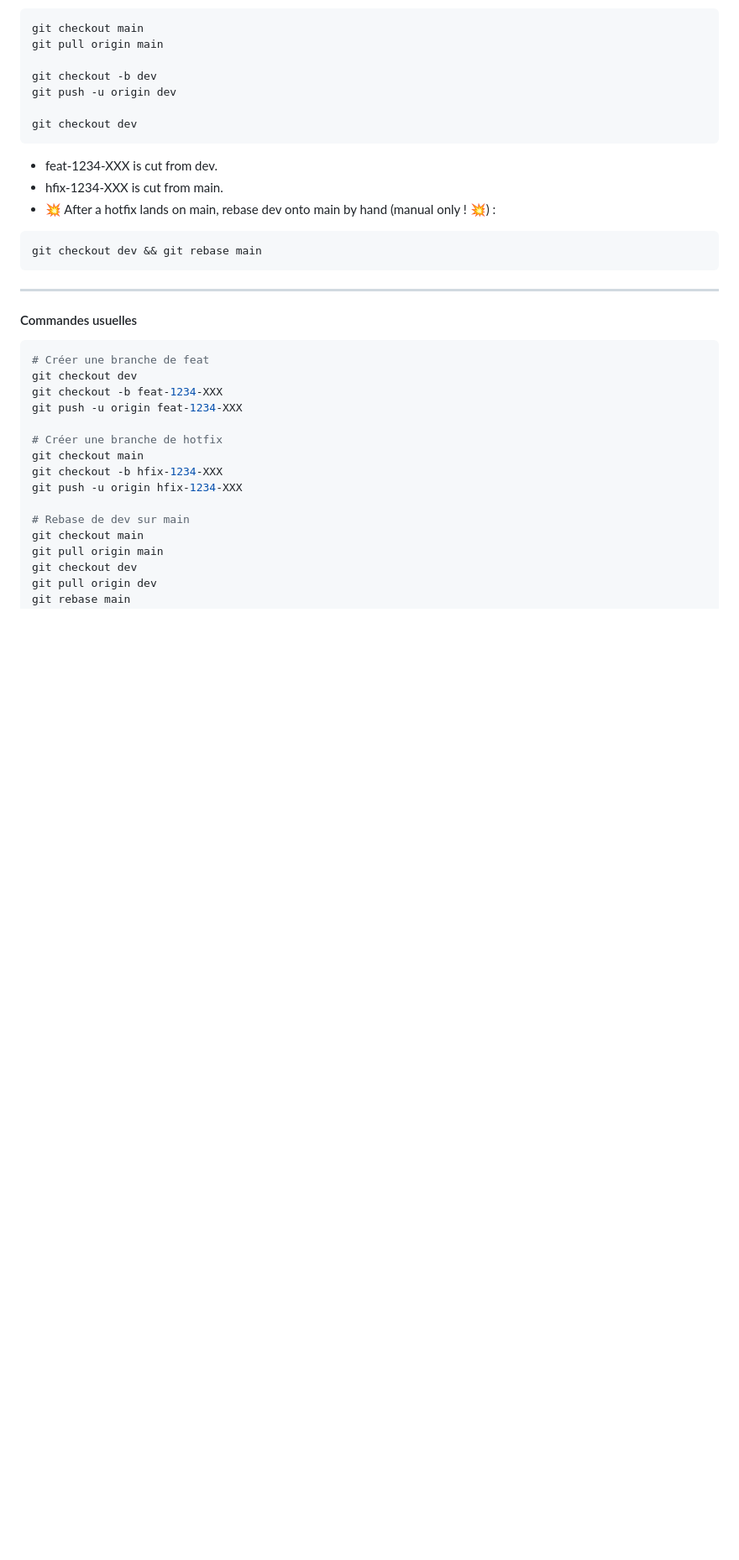
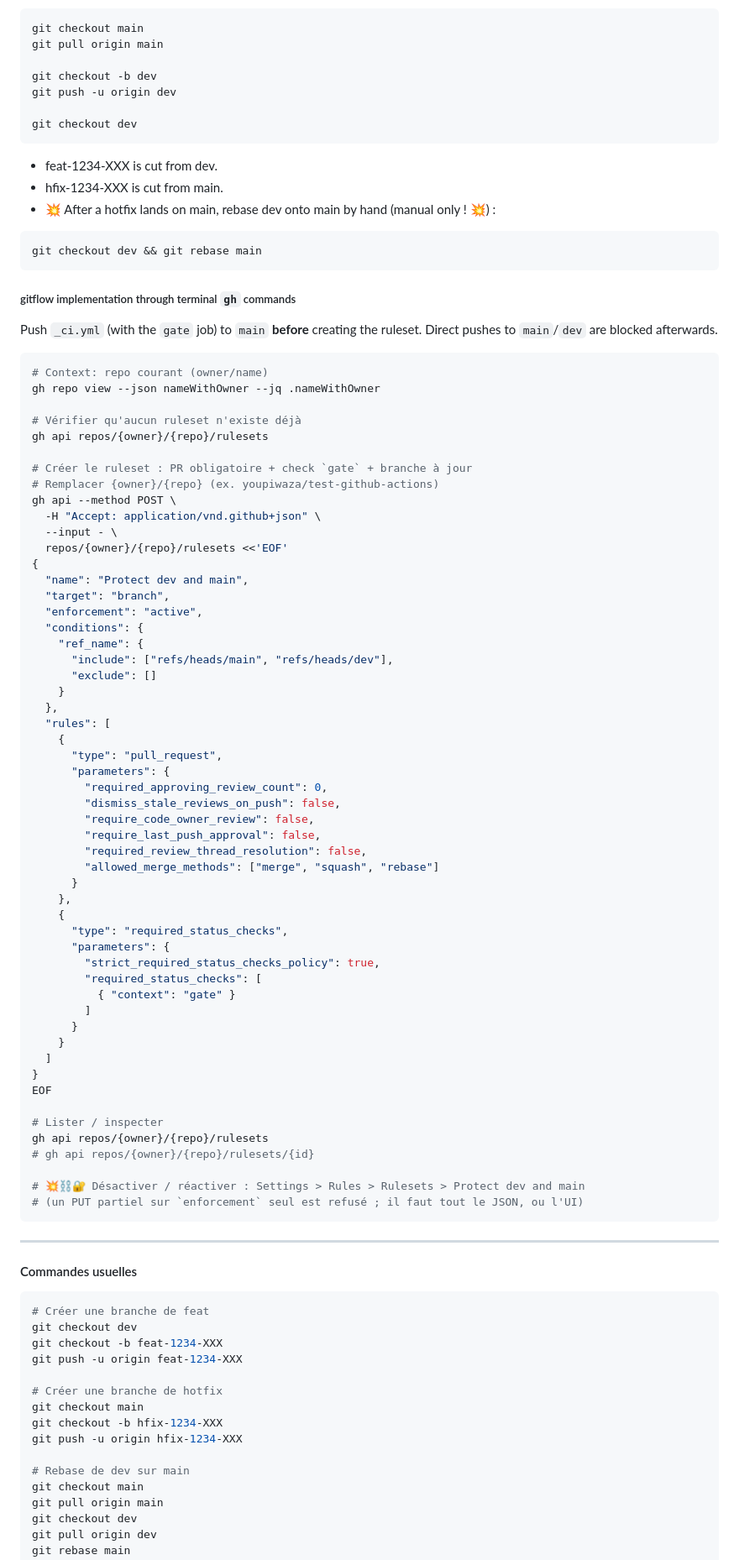
Before and after one commit to youpiwaza/test-github-actions, a Markdown page: README.md, the part around the change. Shown at 84% size. Drawn GitHub-style; blank space fills up the shorter version.

Commit message:
MOD: gitflow enforcement `gh` commands

````diff
--- a/README.md
+++ b/README.md
@@ -116,6 +116,66 @@ git checkout dev
 git checkout dev && git rebase main
 ```
 
+##### gitflow implementation through terminal `gh` commands
+
+Push `_ci.yml` (with the `gate` job) to `main` **before** creating the ruleset. Direct pushes to `main`/`dev` are blocked afterwards.
+
+```bash
+# Context: repo courant (owner/name)
+gh repo view --json nameWithOwner --jq .nameWithOwner
+
+# Vérifier qu'aucun ruleset n'existe déjà
+gh api repos/{owner}/{repo}/rulesets
+
+# Créer le ruleset : PR obligatoire + check `gate` + branche à jour
+# Remplacer {owner}/{repo} (ex. youpiwaza/test-github-actions)
+gh api --method POST \
+  -H "Accept: application/vnd.github+json" \
+  --input - \
+  repos/{owner}/{repo}/rulesets <<'EOF'
+{
+  "name": "Protect dev and main",
+  "target": "branch",
+  "enforcement": "active",
+  "conditions": {
+    "ref_name": {
+      "include": ["refs/heads/main", "refs/heads/dev"],
+      "exclude": []
+    }
+  },
+  "rules": [
+    {
+      "type": "pull_request",
+      "parameters": {
+        "required_approving_review_count": 0,
+        "dismiss_stale_reviews_on_push": false,
+        "require_code_owner_review": false,
+        "require_last_push_approval": false,
+        "required_review_thread_resolution": false,
+        "allowed_merge_methods": ["merge", "squash", "rebase"]
+      }
+    },
+    {
+      "type": "required_status_checks",
+      "parameters": {
+        "strict_required_status_checks_policy": true,
+        "required_status_checks": [
+          { "context": "gate" }
+        ]
+      }
+    }
+  ]
+}
+EOF
+
+# Lister / inspecter
+gh api repos/{owner}/{repo}/rulesets
+# gh api repos/{owner}/{repo}/rulesets/{id}
+
+# 💥⛓️🔐 Désactiver / réactiver : Settings > Rules > Rulesets > Protect dev and main
+# (un PUT partiel sur `enforcement` seul est refusé ; il faut tout le JSON, ou l'UI)
+```
+
 ---
 
 #### Commandes usuelles
````
